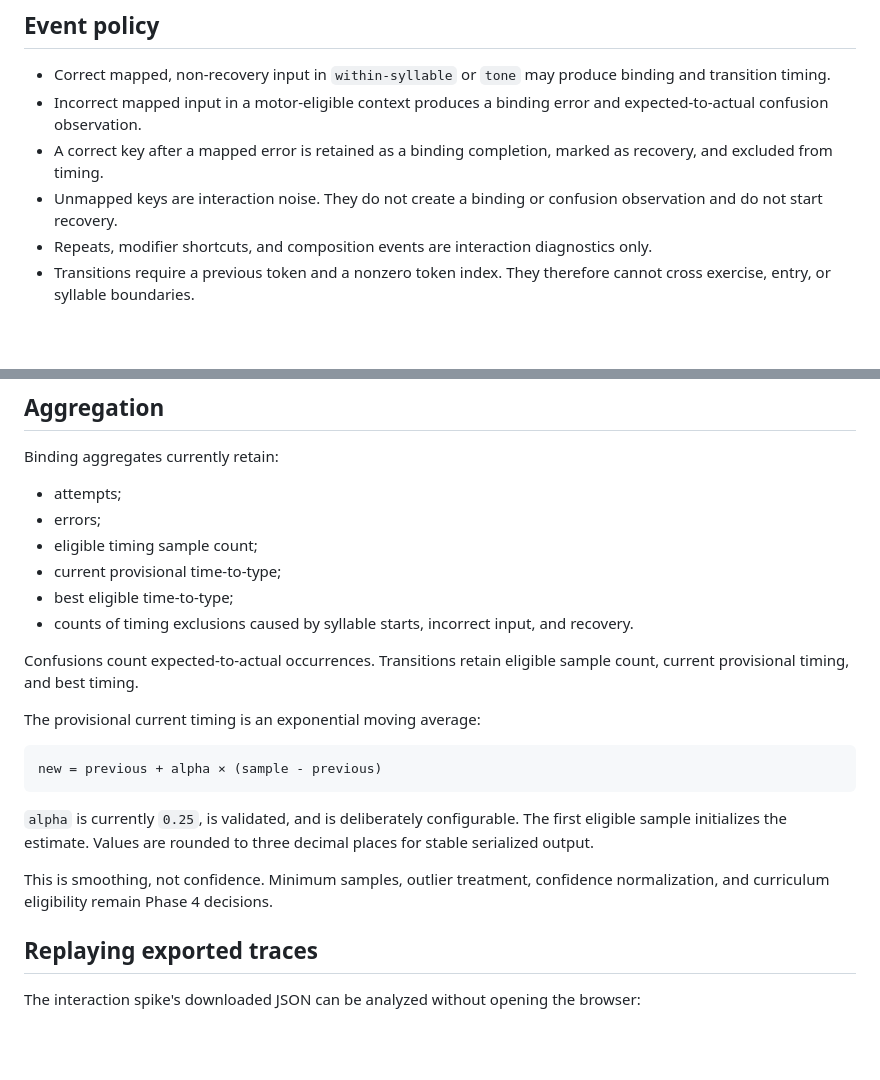
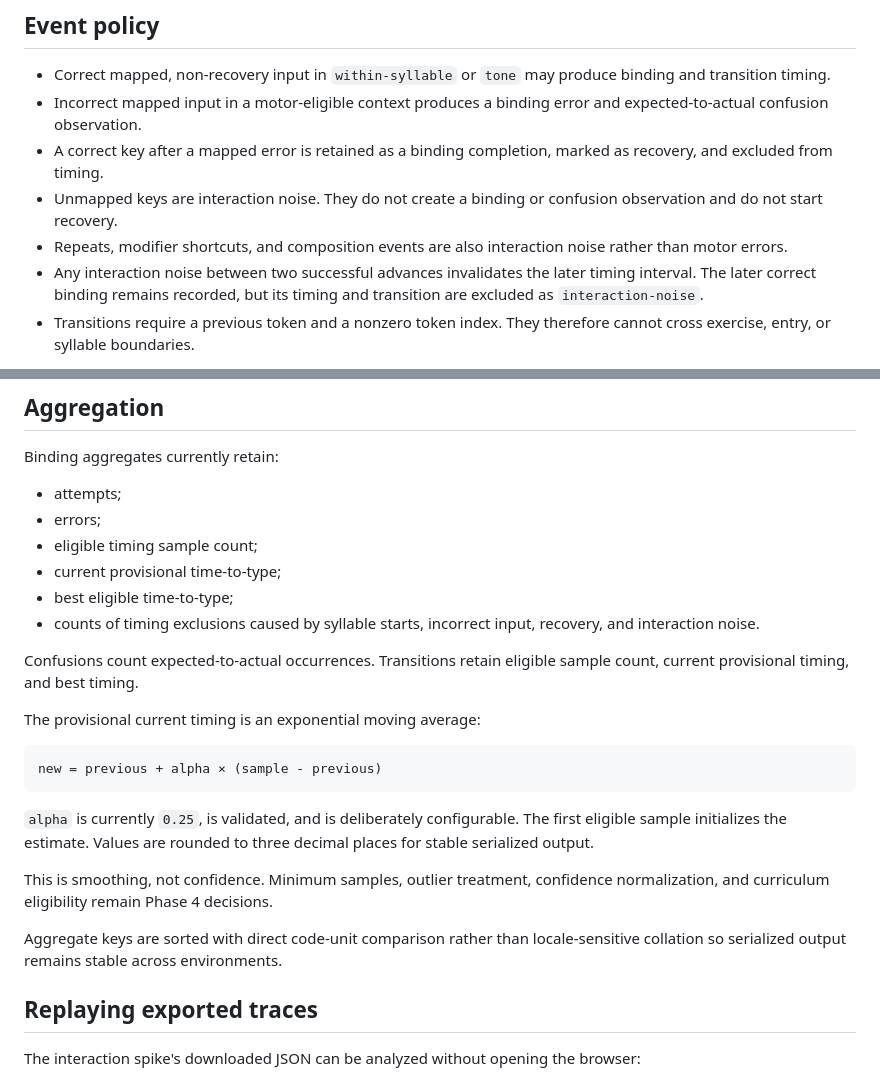
Before and after one commit to a20030824/bopomofo-trainer, a Markdown page: docs/measurement-policy.md, 2 parts joined by grey strips. Rendered like a GitHub page; blank space fills up the shorter version.

Commit message:
Document interaction-noise timing policy

```diff
--- a/docs/measurement-policy.md
+++ b/docs/measurement-policy.md
@@ -24,7 +24,8 @@ The first key of an exercise or entry includes reading and orientation latency.
 - Incorrect mapped input in a motor-eligible context produces a binding error and expected-to-actual confusion observation.
 - A correct key after a mapped error is retained as a binding completion, marked as recovery, and excluded from timing.
 - Unmapped keys are interaction noise. They do not create a binding or confusion observation and do not start recovery.
-- Repeats, modifier shortcuts, and composition events are interaction diagnostics only.
+- Repeats, modifier shortcuts, and composition events are also interaction noise rather than motor errors.
+- Any interaction noise between two successful advances invalidates the later timing interval. The later correct binding remains recorded, but its timing and transition are excluded as `interaction-noise`.
 - Transitions require a previous token and a nonzero token index. They therefore cannot cross exercise, entry, or syllable boundaries.
 
 Every raw trace receives an explicit included or excluded decision for the binding, confusion, and transition channels. Exclusions retain a machine-readable reason.
@@ -48,7 +49,7 @@ Binding aggregates currently retain:
 - eligible timing sample count;
 - current provisional time-to-type;
 - best eligible time-to-type;
-- counts of timing exclusions caused by syllable starts, incorrect input, and recovery.
+- counts of timing exclusions caused by syllable starts, incorrect input, recovery, and interaction noise.
 
 Confusions count expected-to-actual occurrences. Transitions retain eligible sample count, current provisional timing, and best timing.
 
@@ -61,6 +62,8 @@ new = previous + alpha × (sample - previous)
 `alpha` is currently `0.25`, is validated, and is deliberately configurable. The first eligible sample initializes the estimate. Values are rounded to three decimal places for stable serialized output.
 
 This is smoothing, not confidence. Minimum samples, outlier treatment, confidence normalization, and curriculum eligibility remain Phase 4 decisions.
+
+Aggregate keys are sorted with direct code-unit comparison rather than locale-sensitive collation so serialized output remains stable across environments.
 
 ## Replaying exported traces
 
```
